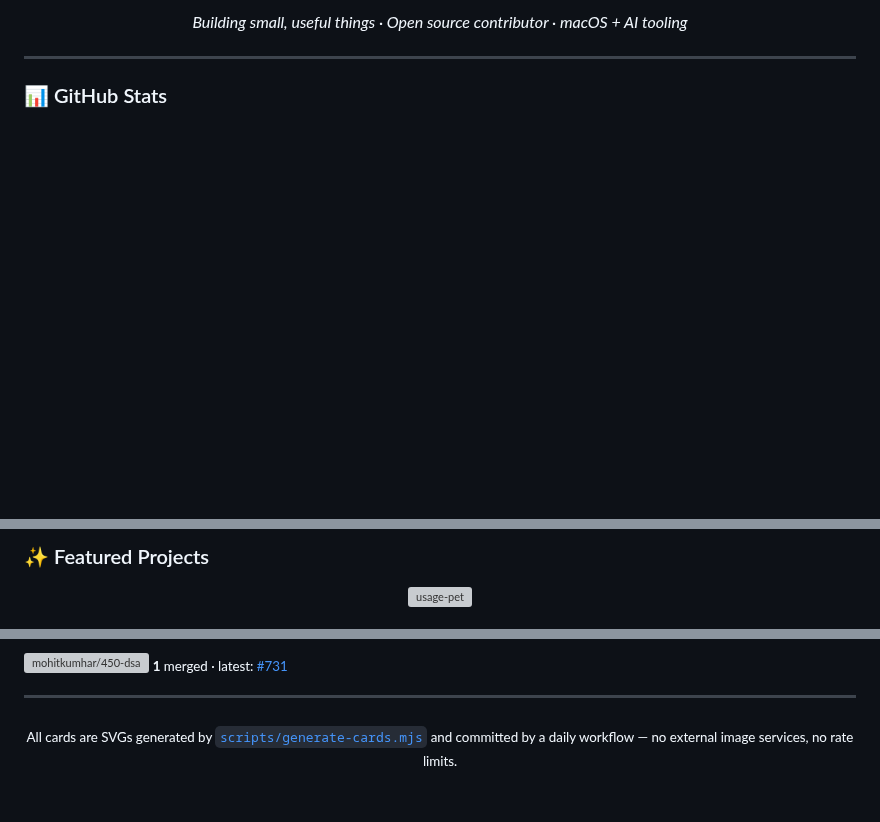
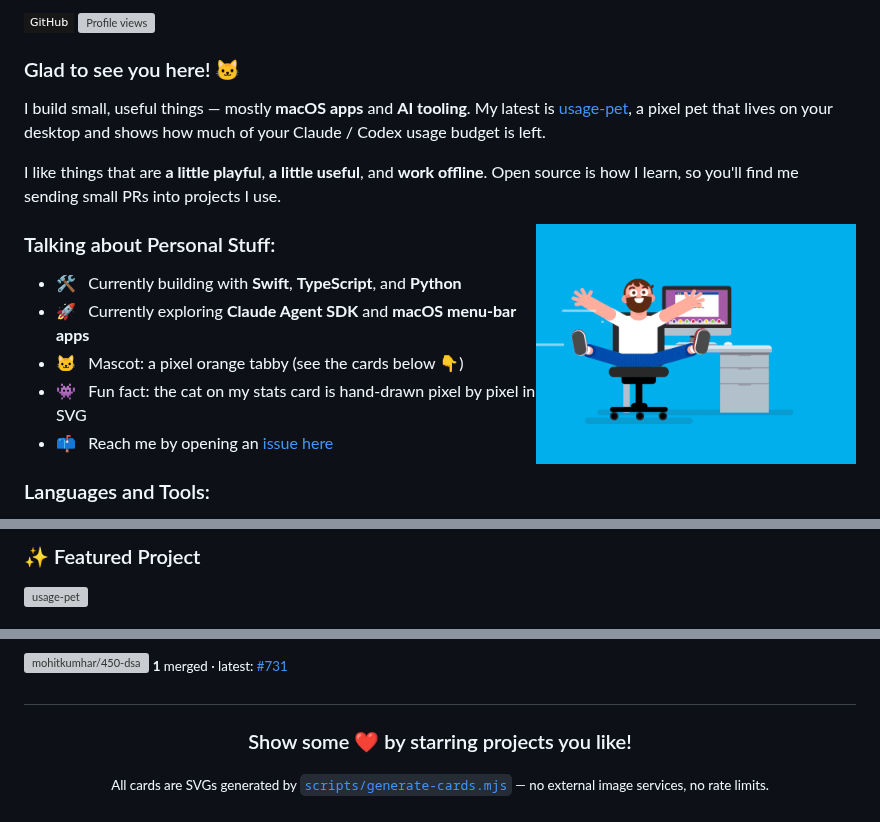
Before and after one commit to awen11123/awen11123, a Markdown page: README.md, 3 parts joined by grey strips. Drawn GitHub-style; pictures changed too: assets/gifs/coder.gif (added); badges without logos; blank space fills up the shorter version; grey boxes are pictures that could not be loaded.

Commit message:
feat: iampavangandhi-style README with pixel cat stats card

```diff
--- a/README.md
+++ b/README.md
@@ -2,10 +2,22 @@
 
-<p align="center">
-  <em>Building small, useful things · Open source contributor · macOS + AI tooling</em>
-</p>
+[![GitHub Badge](https://img.shields.io/badge/-GitHub-181717?style=flat-square&logo=GitHub&logoColor=white)](https://github.com/awen11123)
+[![Profile views](https://komarev.com/ghpvc/?username=awen11123&label=Profile%20views&color=0e75b6&style=flat-square)](https://github.com/awen11123)
 
----
+### Glad to see you here! 🐱
 
-### 📊 GitHub Stats
+I build small, useful things — mostly **macOS apps** and **AI tooling**. My latest is [usage-pet](https://github.com/awen11123/usage-pet), a pixel pet that lives on your desktop and shows how much of your Claude / Codex usage budget is left.
 
-<p align="center">
+I like things that are **a little playful**, **a little useful**, and **work offline**. Open source is how I learn, so you'll find me sending small PRs into projects I use.
+
+<img align="right" height="240" alt="coding" src="assets/gifs/coder.gif" />
+
+### Talking about Personal Stuff:
+
+- 🛠 &nbsp; Currently building with **Swift**, **TypeScript**, and **Python**
+- 🚀 &nbsp; Currently exploring **Claude Agent SDK** and **macOS menu-bar apps**
+- 🐱 &nbsp; Mascot: a pixel orange tabby (see the cards below 👇)
+- 👾 &nbsp; Fun fact: the cat on my stats card is hand-drawn pixel by pixel in SVG
+- 📫 &nbsp; Reach me by opening an [issue here](https://github.com/awen11123/awen11123/issues)
+
+### Languages and Tools:
+
@@ -17,3 +46,3 @@
 
-### ✨ Featured Projects
+### ✨ Featured Project
 
@@ -39,6 +68,12 @@ Repositories I've contributed merged PRs to, refreshed daily by GitHub Actions.
 
 <!-- CONTRIBUTIONS:END -->
 
----
+#
 
-<p align="center"><sub>All cards are SVGs generated by <a href="scripts/generate-cards.mjs"><code>scripts/generate-cards.mjs</code></a> and committed by a daily workflow — no external image services, no rate limits.</sub></p>
+<div align="center">
+
+### Show some ❤️ by starring projects you like!
+
+<sub>All cards are SVGs generated by <a href="scripts/generate-cards.mjs"><code>scripts/generate-cards.mjs</code></a> — no external image services, no rate limits.</sub>
+
+</div>
```
Also changed, not shown: other parts of README.md (+23 -6 lines), 2 other files.
